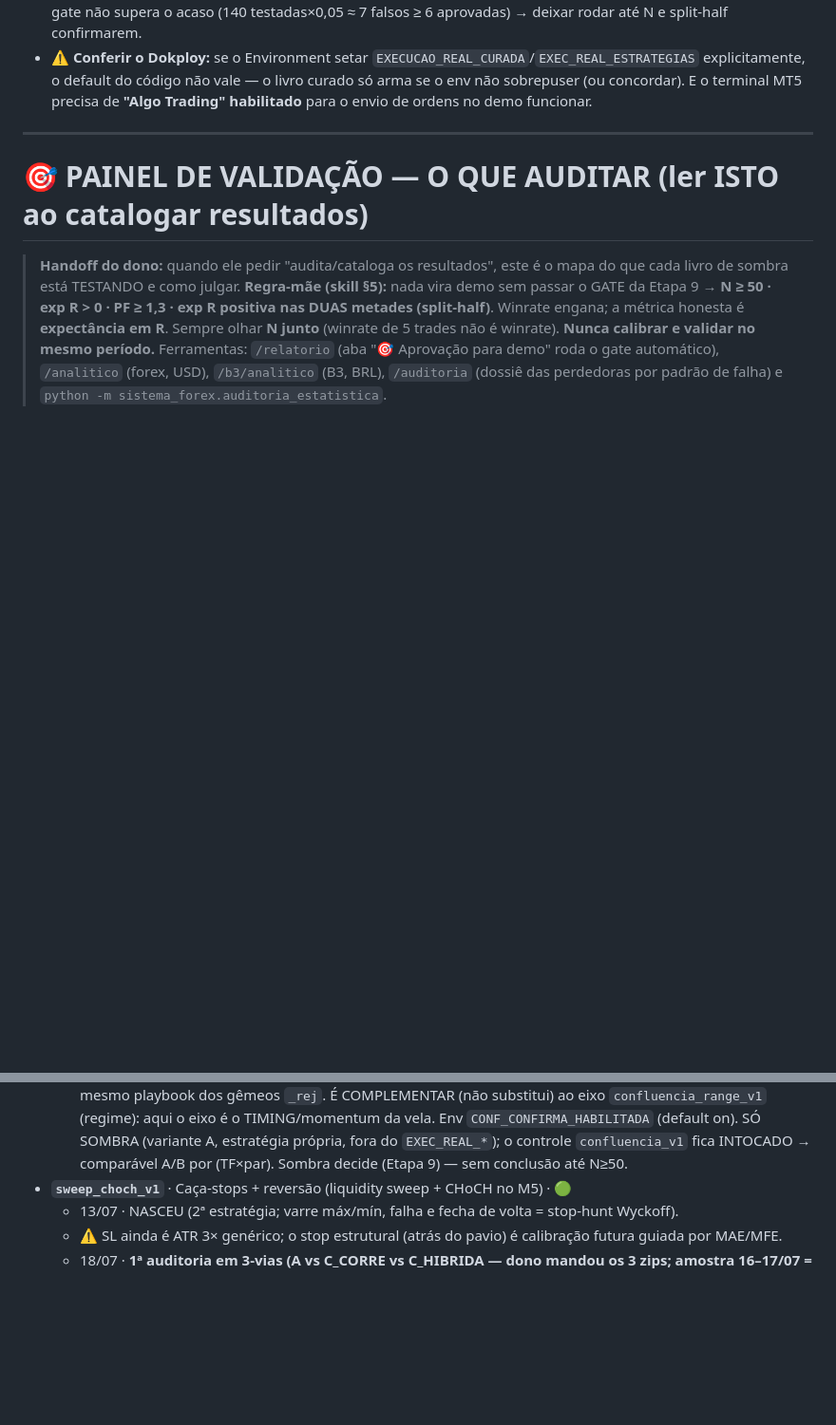
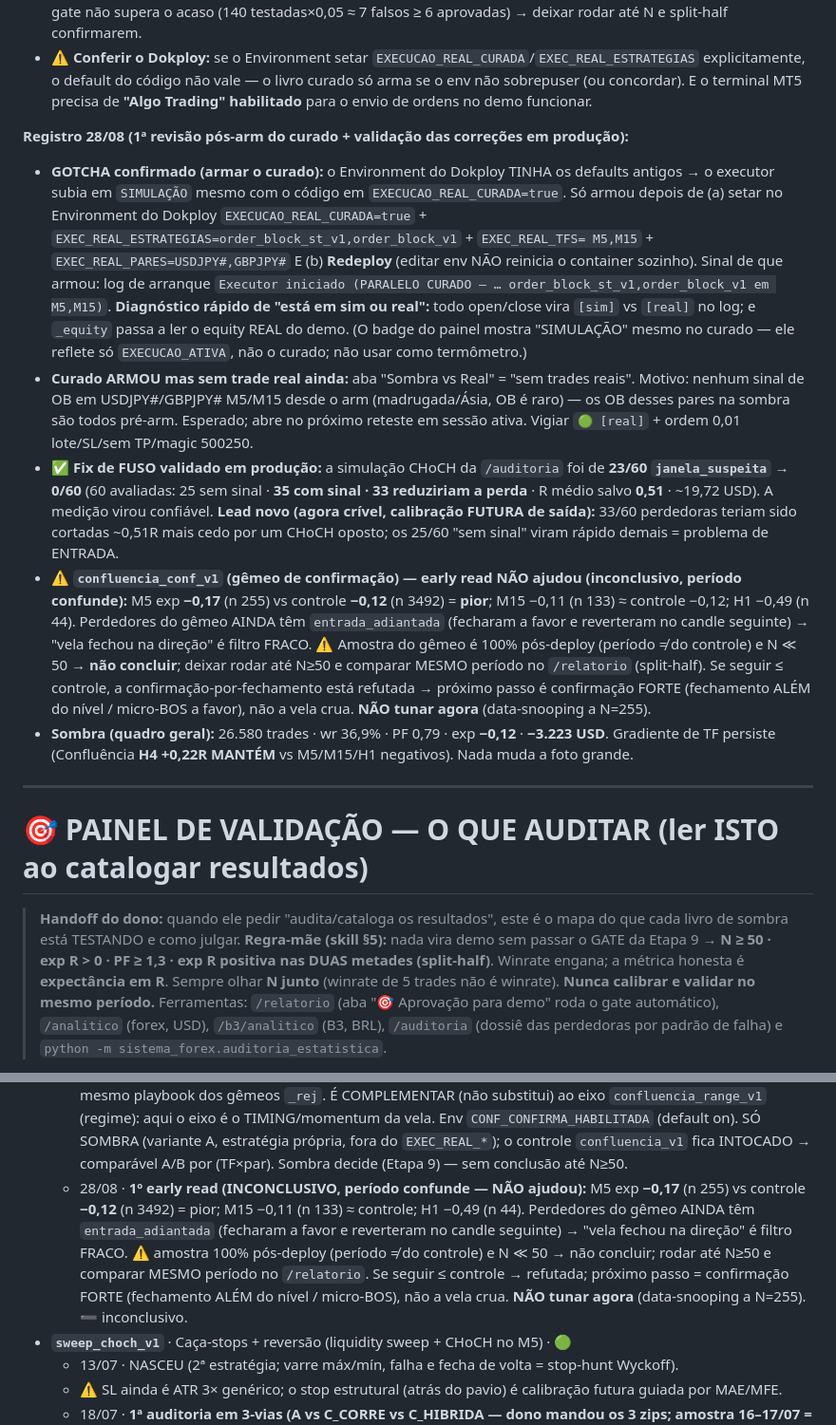
Before and after one commit to ValdeciTrader10/mt5, a Markdown page: CLAUDE.md, 2 parts joined by grey strips. Shown at 95% size. GitHub-like rendering; blank space fills up the shorter version.

Commit message:
Memória: registro 28/08 — curado armado, fuso validado em prod, confirmação early-negativa
Registra a 1ª revisão pós-arm do livro curado (demo):
- GOTCHA confirmado: env do Dokploy tinha defaults antigos → executor subia em
  SIMULAÇÃO apesar do código; só armou após setar os EXEC_REAL_* no Environment +
  Redeploy (editar env não reinicia o container). Sinais de diagnóstico documentados.
- Curado ARMOU (log 'PARALELO CURADO') mas sem trade real ainda (sem sinal de OB nos
  pares curados desde o arm; madrugada/Ásia). Esperado.
- Fix de FUSO validado em produção: janela_suspeita 23/60 → 0/60; simulação CHoCH
  usável (33/60 salvariam ~0,51R — lead de saída futuro).
- confluencia_conf_v1: early read NÃO ajudou (M5 -0,17 vs -0,12), inconclusivo/
  período confunde; deixar rodar até N≥50; se refutar, ir p/ confirmação forte.
- Quadro geral da sombra segue negativo (exp -0,12, PF 0,79); gradiente de TF persiste.

Co-Authored-By: Claude Opus 4.8 <noreply@anthropic.com>
Claude-Session: https://claude.ai/code/session_01EJYTth5eyVRqxzoTqMHuue

```diff
--- a/CLAUDE.md
+++ b/CLAUDE.md
@@ -52,6 +52,32 @@ segue false). Regra permanente: demo/sombra primeiro, e só o gate da Etapa 9 va
 - ⚠️ **Conferir o Dokploy:** se o Environment setar `EXECUCAO_REAL_CURADA`/`EXEC_REAL_ESTRATEGIAS` explicitamente,
   o default do código não vale — o livro curado só arma se o env não sobrepuser (ou concordar). E o terminal MT5
   precisa de **"Algo Trading" habilitado** para o envio de ordens no demo funcionar.
+
+**Registro 28/08 (1ª revisão pós-arm do curado + validação das correções em produção):**
+- **GOTCHA confirmado (armar o curado):** o Environment do Dokploy TINHA os defaults antigos → o executor subia
+  em `SIMULAÇÃO` mesmo com o código em `EXECUCAO_REAL_CURADA=true`. Só armou depois de (a) setar no Environment do
+  Dokploy `EXECUCAO_REAL_CURADA=true` + `EXEC_REAL_ESTRATEGIAS=order_block_st_v1,order_block_v1` + `EXEC_REAL_TFS=
+  M5,M15` + `EXEC_REAL_PARES=USDJPY#,GBPJPY#` E (b) **Redeploy** (editar env NÃO reinicia o container sozinho).
+  Sinal de que armou: log de arranque `Executor iniciado (PARALELO CURADO — … order_block_st_v1,order_block_v1 em
+  M5,M15)`. **Diagnóstico rápido de "está em sim ou real":** todo open/close vira `[sim]` vs `[real]` no log; e
+  `_equity` passa a ler o equity REAL do demo. (O badge do painel mostra "SIMULAÇÃO" mesmo no curado — ele reflete
+  só `EXECUCAO_ATIVA`, não o curado; não usar como termômetro.)
+- **Curado ARMOU mas sem trade real ainda:** aba "Sombra vs Real" = "sem trades reais". Motivo: nenhum sinal de OB
+  em USDJPY#/GBPJPY# M5/M15 desde o arm (madrugada/Ásia, OB é raro) — os OB desses pares na sombra são todos
+  pré-arm. Esperado; abre no próximo reteste em sessão ativa. Vigiar `🟢 [real]` + ordem 0,01 lote/SL/sem TP/magic 500250.
+- ✅ **Fix de FUSO validado em produção:** a simulação CHoCH da `/auditoria` foi de **23/60 `janela_suspeita` → 0/60**
+  (60 avaliadas: 25 sem sinal · **35 com sinal · 33 reduziriam a perda** · R médio salvo **0,51** · ~19,72 USD). A
+  medição virou confiável. **Lead novo (agora crível, calibração FUTURA de saída):** 33/60 perdedoras teriam sido
+  cortadas ~0,51R mais cedo por um CHoCH oposto; os 25/60 "sem sinal" viram rápido demais = problema de ENTRADA.
+- ⚠️ **`confluencia_conf_v1` (gêmeo de confirmação) — early read NÃO ajudou (inconclusivo, período confunde):**
+  M5 exp **−0,17** (n 255) vs controle **−0,12** (n 3492) = **pior**; M15 −0,11 (n 133) ≈ controle −0,12; H1 −0,49
+  (n 44). Perdedores do gêmeo AINDA têm `entrada_adiantada` (fecharam a favor e reverteram no candle seguinte) →
+  "vela fechou na direção" é filtro FRACO. ⚠️ Amostra do gêmeo é 100% pós-deploy (período ≠ do controle) e N ≪ 50 →
+  **não concluir**; deixar rodar até N≥50 e comparar MESMO período no `/relatorio` (split-half). Se seguir ≤ controle,
+  a confirmação-por-fechamento está refutada → próximo passo é confirmação FORTE (fechamento ALÉM do nível / micro-BOS
+  a favor), não a vela crua. **NÃO tunar agora** (data-snooping a N=255).
+- **Sombra (quadro geral):** 26.580 trades · wr 36,9% · PF 0,79 · exp **−0,12** · **−3.223 USD**. Gradiente de TF
+  persiste (Confluência **H4 +0,22R MANTÉM** vs M5/M15/H1 negativos). Nada muda a foto grande.
 
 ---
 
@@ -221,6 +247,12 @@ banco na manhã seguinte (design do coletor).
     vela. Env `CONF_CONFIRMA_HABILITADA` (default on). SÓ SOMBRA (variante A, estratégia própria, fora do
     `EXEC_REAL_*`); o controle `confluencia_v1` fica INTOCADO → comparável A/B por (TF×par). Sombra decide
     (Etapa 9) — sem conclusão até N≥50.
+  - 28/08 · **1º early read (INCONCLUSIVO, período confunde — NÃO ajudou):** M5 exp **−0,17** (n 255) vs controle
+    **−0,12** (n 3492) = pior; M15 −0,11 (n 133) ≈ controle; H1 −0,49 (n 44). Perdedores do gêmeo AINDA têm
+    `entrada_adiantada` (fecharam a favor e reverteram no candle seguinte) → "vela fechou na direção" é filtro
+    FRACO. ⚠️ amostra 100% pós-deploy (período ≠ do controle) e N ≪ 50 → não concluir; rodar até N≥50 e comparar
+    MESMO período no `/relatorio`. Se seguir ≤ controle → refutada; próximo passo = confirmação FORTE (fechamento
+    ALÉM do nível / micro-BOS), não a vela crua. **NÃO tunar agora** (data-snooping a N=255). ➖ inconclusivo.
 - **`sweep_choch_v1`** · Caça-stops + reversão (liquidity sweep + CHoCH no M5) · 🟢
   - 13/07 · NASCEU (2ª estratégia; varre máx/mín, falha e fecha de volta = stop-hunt Wyckoff).
   - ⚠️ SL ainda é ATR 3× genérico; o stop estrutural (atrás do pavio) é calibração futura guiada por MAE/MFE.
```
